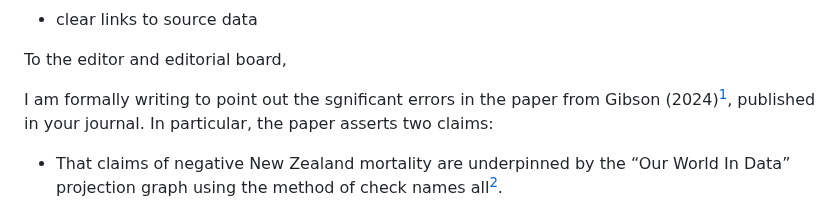
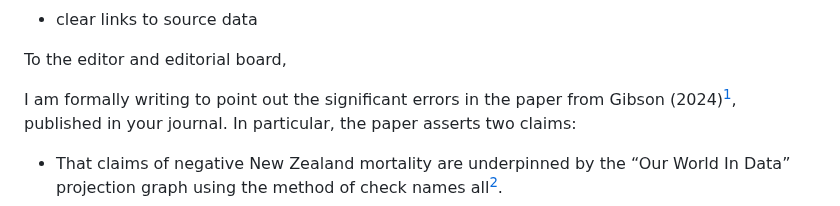
Before and after one commit to thoughtfulbloke/letter2ed, a Markdown page: README.md, the part around the change. Rendered like a GitHub page.

Commit message:
Corrected misspelling

```diff
--- a/README.md
+++ b/README.md
@@ -11,7 +11,7 @@ Things David knows he still needs to do:
 
 To the editor and editorial board,
 
-I am formally writing to point out the sgnificant errors in the paper
+I am formally writing to point out the significant errors in the paper
 from Gibson (2024)[^1], published in your journal. In particular, the
 paper asserts two claims:
 
```
